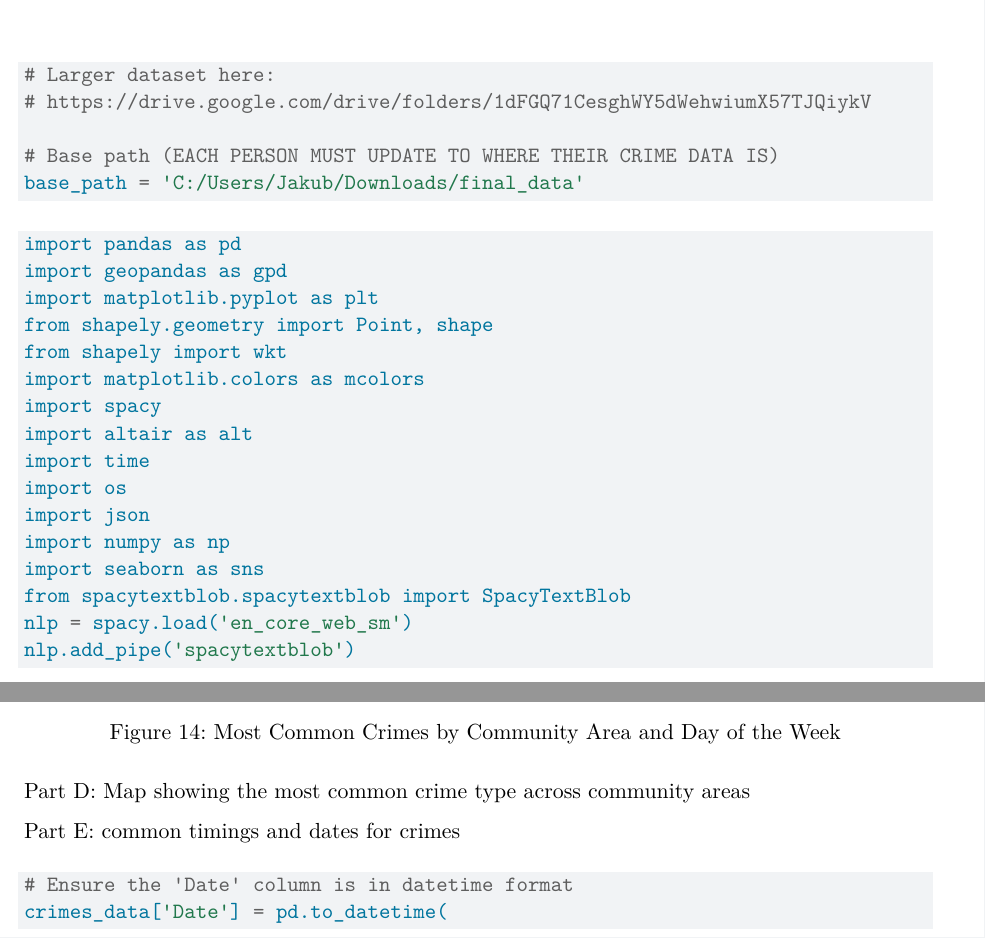
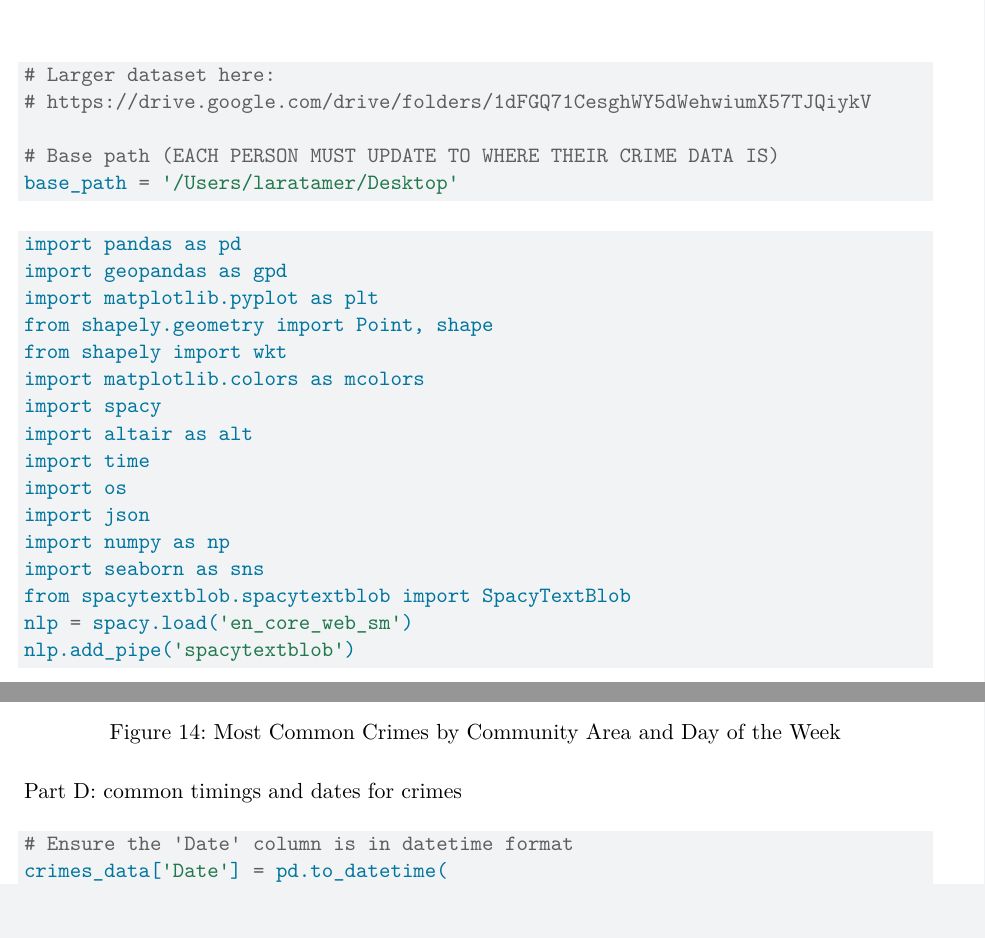
Before and after one commit to jakub-budz/final_project, a Quarto document (final_project.qmd): two parts of pages 1 and 30 of 36, joined at a grey line, cut so that both start at the same text. Rendered offline with R 4.5, knitr and Pandoc in place of Quarto, then LaTeX, with nearby package versions; some code elsewhere in the file could not run offline.

Commit message:
Finalized Code - Ed.0F

````diff
--- a/final_project.qmd
+++ b/final_project.qmd
@@ -17,7 +17,7 @@ execute:
 # https://drive.google.com/drive/folders/1dFGQ71CesghWY5dWehwiumX57TJQiykV
 
 # Base path (EACH PERSON MUST UPDATE TO WHERE THEIR CRIME DATA IS)
-base_path = 'C:/Users/Jakub/Downloads/final_data'
+base_path = '/Users/laratamer/Desktop'
 ```
 
 ```{python}
@@ -885,9 +884,7 @@ plt.close()
 
 ![Most Common Crimes by Community Area and Day of the Week]("pictures/most_common_day_crime.png")
 
-Part D: Map showing the most common crime type across community areas
-
-Part E: common timings and dates for crimes
+Part D: common timings and dates for crimes
 ```{python}
 # Ensure the 'Date' column is in datetime format
 crimes_data['Date'] = pd.to_datetime(
````
Also changed, not shown: final_project.qmd (5 more changed lines).
